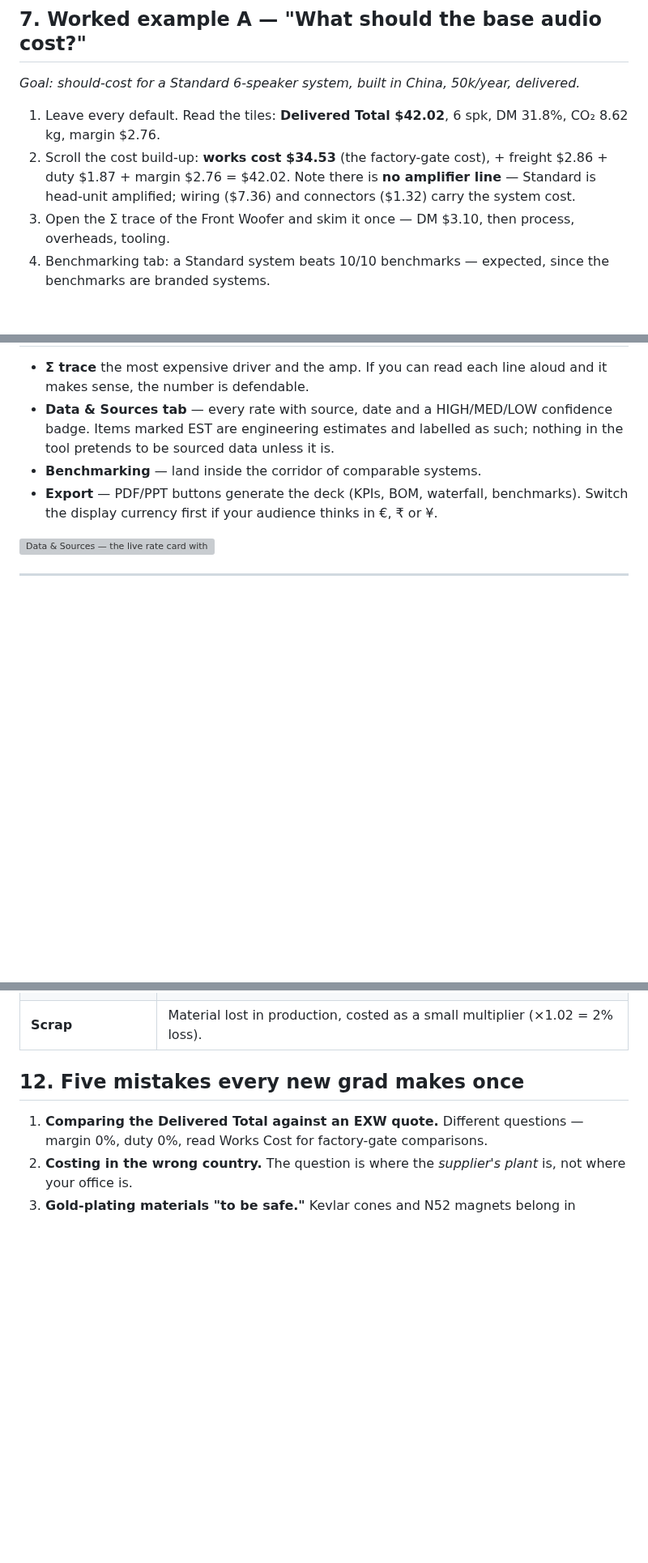
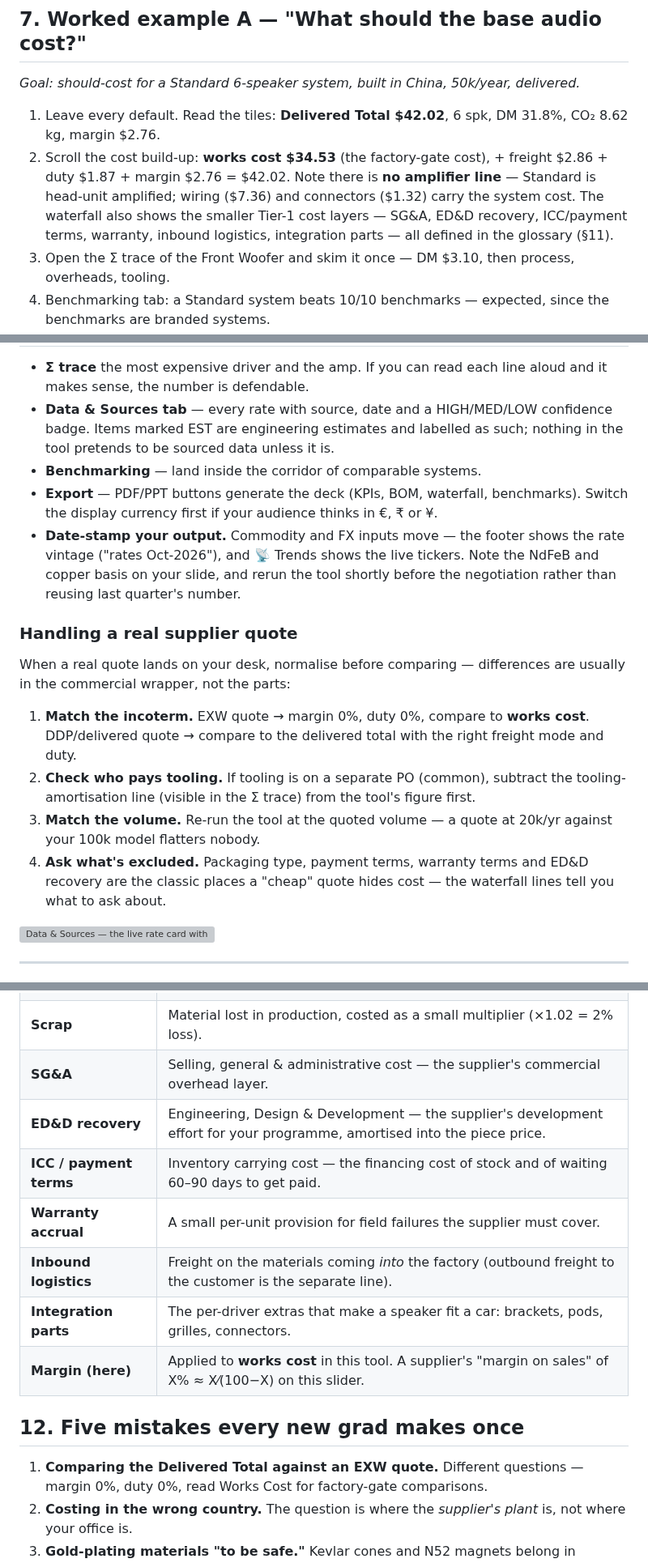
Before and after one commit to bhosaleavinash546/leamington-marathi, a Markdown page: SONOCOST-GUIDE.md, 3 parts joined by grey strips. Shown at 81% size. Rendered like a GitHub page; blank space fills up the shorter version; grey boxes are pictures that could not be loaded.

```diff
--- a/SONOCOST-GUIDE.md
+++ b/SONOCOST-GUIDE.md
@@ -128,7 +130,7 @@ In **Driver Anatomy**, click a speaker-type chip. The chips track the current sy
 *Goal: should-cost for a Standard 6-speaker system, built in China, 50k/year, delivered.*
 
 1. Leave every default. Read the tiles: **Delivered Total $42.02**, 6 spk, DM 31.8%, CO₂ 8.62 kg, margin $2.76.
-2. Scroll the cost build-up: **works cost $34.53** (the factory-gate cost), + freight $2.86 + duty $1.87 + margin $2.76 = $42.02. Note there is **no amplifier line** — Standard is head-unit amplified; wiring ($7.36) and connectors ($1.32) carry the system cost.
+2. Scroll the cost build-up: **works cost $34.53** (the factory-gate cost), + freight $2.86 + duty $1.87 + margin $2.76 = $42.02. Note there is **no amplifier line** — Standard is head-unit amplified; wiring ($7.36) and connectors ($1.32) carry the system cost. The waterfall also shows the smaller Tier-1 cost layers — SG&A, ED&D recovery, ICC/payment terms, warranty, inbound logistics, integration parts — all defined in the glossary (§11).
 3. Open the Σ trace of the Front Woofer and skim it once — DM $3.10, then process, overheads, tooling.
 4. Benchmarking tab: a Standard system beats 10/10 benchmarks — expected, since the benchmarks are branded systems.
 
@@ -163,6 +165,16 @@ In **Driver Anatomy**, click a speaker-type chip. The chips track the current sy
 - **Data & Sources tab** — every rate with source, date and a HIGH/MED/LOW confidence badge. Items marked EST are engineering estimates and labelled as such; nothing in the tool pretends to be sourced data unless it is.
 - **Benchmarking** — land inside the corridor of comparable systems.
 - **Export** — PDF/PPT buttons generate the deck (KPIs, BOM, waterfall, benchmarks). Switch the display currency first if your audience thinks in €, ₹ or ¥.
+- **Date-stamp your output.** Commodity and FX inputs move — the footer shows the rate vintage ("rates Oct-2026"), and 📡 Trends shows the live tickers. Note the NdFeB and copper basis on your slide, and rerun the tool shortly before the negotiation rather than reusing last quarter's number.
+
+### Handling a real supplier quote
+
+When a real quote lands on your desk, normalise before comparing — differences are usually in the commercial wrapper, not the parts:
+
+1. **Match the incoterm.** EXW quote → margin 0%, duty 0%, compare to **works cost**. DDP/delivered quote → compare to the delivered total with the right freight mode and duty.
+2. **Check who pays tooling.** If tooling is on a separate PO (common), subtract the tooling-amortisation line (visible in the Σ trace) from the tool's figure first.
+3. **Match the volume.** Re-run the tool at the quoted volume — a quote at 20k/yr against your 100k model flatters nobody.
+4. **Ask what's excluded.** Packaging type, payment terms, warranty terms and ED&D recovery are the classic places a "cheap" quote hides cost — the waterfall lines tell you what to ask about.
 
 ![Data & Sources — the live rate card with provenance](docs/guide/10-data-sources.png)
 
@@ -185,6 +197,13 @@ In **Driver Anatomy**, click a speaker-type chip. The chips track the current sy
 | **ANC** | Active noise cancellation. |
 | **NdFeB N38H / N52** | Neodymium magnet grades — higher number = stronger = dearer. N38H is the automotive workhorse. Ferrite is the cheap, heavy alternative. |
 | **Scrap** | Material lost in production, costed as a small multiplier (×1.02 = 2% loss). |
+| **SG&A** | Selling, general & administrative cost — the supplier's commercial overhead layer. |
+| **ED&D recovery** | Engineering, Design & Development — the supplier's development effort for your programme, amortised into the piece price. |
+| **ICC / payment terms** | Inventory carrying cost — the financing cost of stock and of waiting 60–90 days to get paid. |
+| **Warranty accrual** | A small per-unit provision for field failures the supplier must cover. |
+| **Inbound logistics** | Freight on the materials coming *into* the factory (outbound freight to the customer is the separate line). |
+| **Integration parts** | The per-driver extras that make a speaker fit a car: brackets, pods, grilles, connectors. |
+| **Margin (here)** | Applied to **works cost** in this tool. A supplier's "margin on sales" of X% ≈ X⁄(100−X) on this slider. |
 
 ## 12. Five mistakes every new grad makes once
 
```
Also changed, not shown: other parts of SONOCOST-GUIDE.md (+10 -8 lines), docs/guide/11-compare-ab.png, 1 other file.
